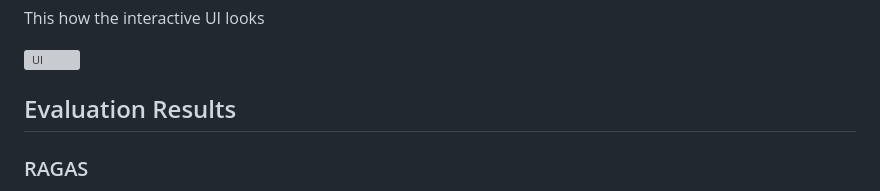
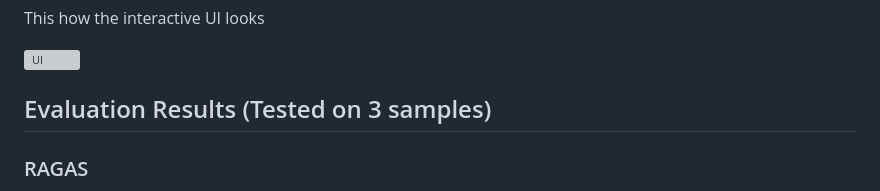
Before and after one commit to skshashankkumar41/MultiModal-RAG, a Markdown page: README.md, the part around the change. Rendered like a GitHub page; grey boxes are pictures that could not be loaded.

```diff
--- a/README.md
+++ b/README.md
@@ -149,7 +149,7 @@ This how the interactive UI looks
 
 ![UI](data/readme_images/UI.png)
 
-## Evaluation Results
+## Evaluation Results (Tested on 3 samples)
 
 ### RAGAS
 
```
